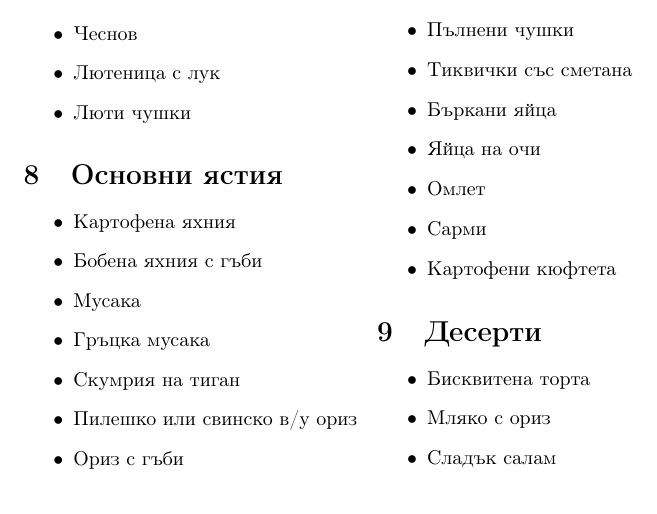
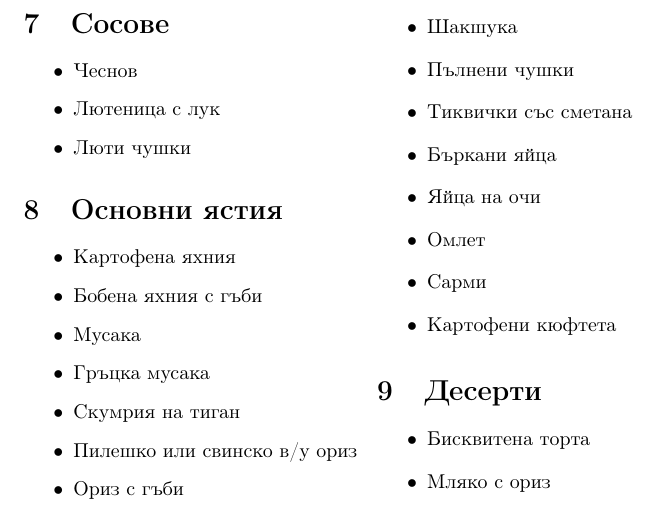
Before and after one commit to MiroslavVitkov/menu, a LaTeX document (menu.tex): part of page 2 of 2, cut at the place of the change. Compiled offline with pdfLaTeX.

Commit message:
Added Shakshuka.

```diff
--- a/menu.tex
+++ b/menu.tex
@@ -76,6 +76,7 @@
     \item{Ориз с гъби}
     \item{Пъстърва на фурна}
     \item{Миш-маш}
+    \item{Шакшука}
     \item{Пълнени чушки}
     \item{Тиквички със сметана}
     \item{Бъркани яйца}
```
Also changed, not shown: menu.pdf.
